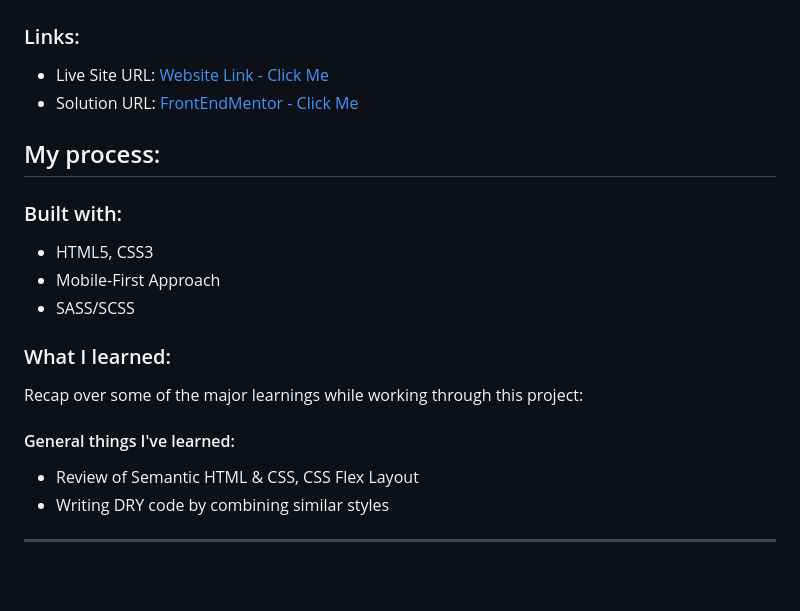
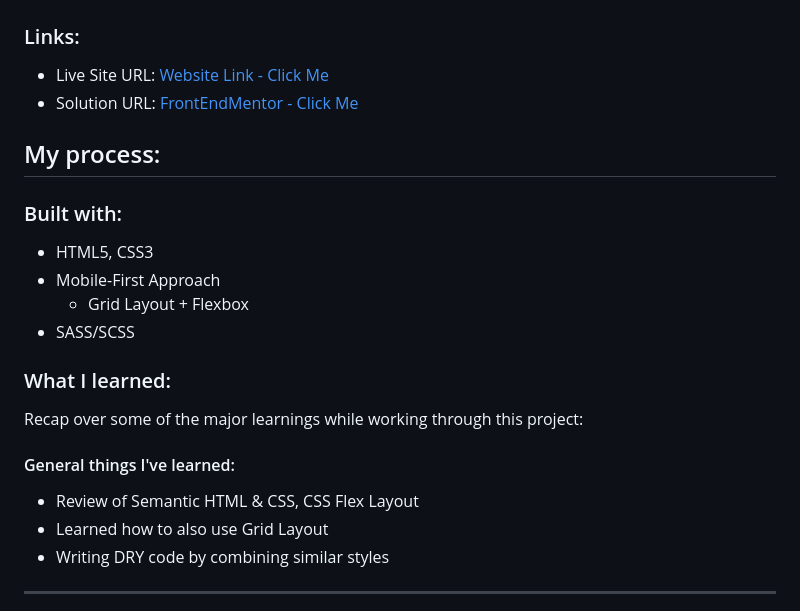
Before and after one commit to mark-siazon/FM-Single-Price-Grid-Component, a Markdown page: README.md, the part around the change printed below. GitHub-like rendering; blank space fills up the shorter version.

```diff
--- a/README.md
+++ b/README.md
@@ -72,6 +72,7 @@ All viewports were included (except for the 4k view), in case the observer wishe
 
 - HTML5, CSS3
 - Mobile-First Approach
+  - Grid Layout + Flexbox
 - SASS/SCSS
 
 ### What I learned:
@@ -81,6 +82,7 @@ Recap over some of the major learnings while working through this project:
 #### General things I've learned:
 
 - Review of Semantic HTML & CSS, CSS Flex Layout
+- Learned how to also use Grid Layout
 - Writing DRY code by combining similar styles
 
 <hr>
```
Also changed, not shown: other parts of README.md (+3 -3 lines).
